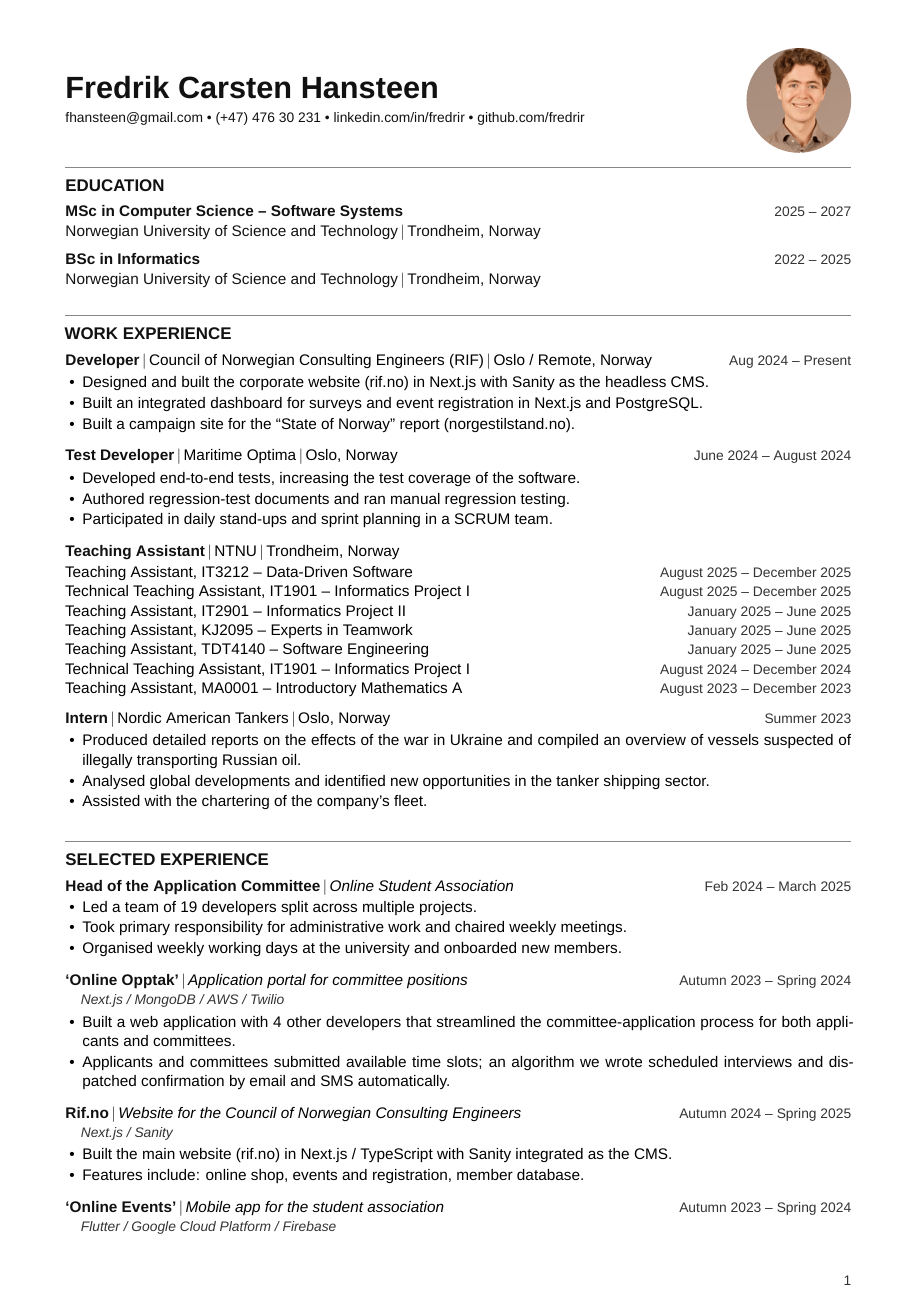
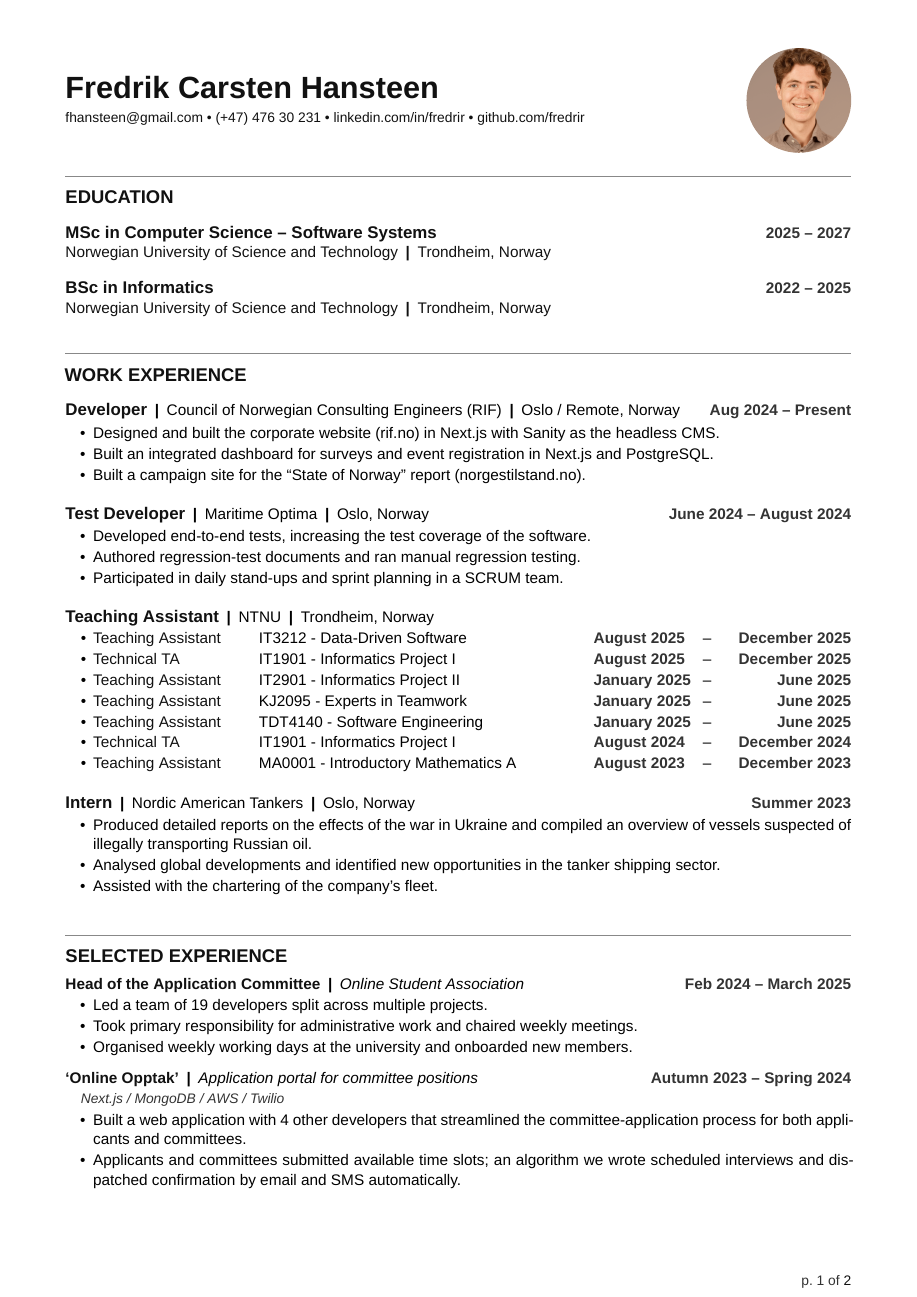
Before and after one commit to fredrir/CV, a LaTeX document (main.tex, which reads content/experience/ntnu.tex, style/components.sty, style/layout.sty): page 1 of 2. Compiled offline with XeLaTeX; a missing font is replaced by an installed copy or a similar font.

Commit message:
tweak structure

```diff
--- a/content/experience/ntnu.tex
+++ b/content/experience/ntnu.tex
@@ -5,37 +5,45 @@
 {}
 
 \cvsubentry
-{\enor{Teaching Assistant, IT3212 -- Data-Driven Software}%
-  {Læringsassistent i IT3212 -- Datadrevet Programvare}}
-{\enor{August 2025 -- December 2025}{August 2025 -- Desember 2025}}
+{\enor{Teaching Assistant}{Læringsassistent}}
+{\enor{IT3212 - Data-Driven Software}{IT3212 - Datadrevet Programvare}}
+{August 2025}
+{\enor{December 2025}{Desember 2025}}
 
 \cvsubentry
-{\enor{Technical Teaching Assistant, IT1901 -- Informatics Project I}%
-  {Teknisk Læringsassistent i IT1901 -- Informatikk prosjektarbeid I}}
-{\enor{August 2025 -- December 2025}{August 2025 -- Desember 2025}}
+{\enor{Technical TA}{Teknisk LA}}
+{\enor{IT1901 - Informatics Project I}{IT1901 - Informatikk prosjektarbeid I}}
+{August 2025}
+{\enor{December 2025}{Desember 2025}}
 
 \cvsubentry
-{\enor{Teaching Assistant, IT2901 -- Informatics Project II}%
-  {Læringsassistent i IT2901 -- Informatikk prosjektarbeid II}}
-{\enor{January 2025 -- June 2025}{Januar 2025 -- Juni 2025}}
+{\enor{Teaching Assistant}{Læringsassistent}}
+{\enor{IT2901 - Informatics Project II}{IT2901 - Informatikk prosjektarbeid II}}
+{\enor{January 2025}{Januar 2025}}
+{\enor{June 2025}{Juni 2025}}
 
 \cvsubentry
-{\enor{Teaching Assistant, KJ2095 -- Experts in Teamwork}%
-  {Læringsassistent i KJ2095 -- Eksperter i Teams}}
-{\enor{January 2025 -- June 2025}{Januar 2025 -- Juni 2025}}
+{\enor{Teaching Assistant}{Læringsassistent}}
+{\enor{KJ2095 - Experts in Teamwork}{KJ2095 - Eksperter i Teams}}
+{\enor{January 2025}{Januar 2025}}
+{\enor{June 2025}{Juni 2025}}
 
 \cvsubentry
-{\enor{Teaching Assistant, TDT4140 -- Software Engineering}%
-  {Læringsassistent i TDT4140 -- Programvareutvikling}}
-{\enor{January 2025 -- June 2025}{Januar 2025 -- Juni 2025}}
+{\enor{Teaching Assistant}{Læringsassistent}}
+{\enor{TDT4140 - Software Engineering}{TDT4140 - Programvareutvikling}}
+{\enor{January 2025}{Januar 2025}}
+{\enor{June 2025}{Juni 2025}}
 
 \cvsubentry
-{\enor{Technical Teaching Assistant, IT1901 -- Informatics Project I}%
-  {Teknisk Læringsassistent i IT1901 -- Informatikk prosjektarbeid I}}
-{\enor{August 2024 -- December 2024}{August 2024 -- Desember 2024}}
+{\enor{Technical TA}{Teknisk LA}}
+{\enor{IT1901 - Informatics Project I}{IT1901 - Informatikk prosjektarbeid I}}
+{August 2024}
+{\enor{December 2024}{Desember 2024}}
 
 \cvsubentry
-{\enor{Teaching Assistant, MA0001 -- Introductory Mathematics A}{Læringsassistent i MA0001 -- Brukerkurs i matematikk A}}
-{\enor{August 2023 -- December 2023}{August 2023 -- Desember 2023}}
+{\enor{Teaching Assistant}{Læringsassistent}}
+{\enor{MA0001 - Introductory Mathematics A}{MA0001 - Brukerkurs i matematikk A}}
+{August 2023}
+{\enor{December 2023}{Desember 2023}}
 
 \vspace{7pt}
--- a/style/components.sty
+++ b/style/components.sty
@@ -1,5 +1,5 @@
 \NeedsTeXFormat{LaTeX2e}
-\ProvidesPackage{style/components}[2026/05/12 v3.1 CV components]
+\ProvidesPackage{style/components}[2026/05/12 v3.3 CV components]
 
 \newcommand{\cvcontactsep}{~\textbullet~}
 
@@ -25,57 +25,78 @@
 }
 
 \newcommand{\cvsection}[1]{%
-  \vspace{2pt}\par
+  \vspace{8pt}\par
   {\color{cvsoft}\rule{\linewidth}{0.5pt}}\par
-  \vspace{2pt}
-  {\fontsize{11}{13}\selectfont\bfseries\color{cvink}%
+  \vspace{3pt}
+  {\fontsize{12}{14}\selectfont\bfseries\color{cvink}%
     \MakeUppercase{#1}\par}%
-  \vspace{4pt}%
+  \vspace{5pt}%
 }
 
-\newcommand{\cv@bar}{\,$|$\,}
+\newcommand{\cv@bar}{\enspace\textbf{|}\enspace}
 
-% \hfill keeps dates and the title on the same baseline; tabularx put the
-% date in its own row whenever the X-column content was wide.
+\newcommand{\cvdate}[1]{{\bfseries\color{cvmuted}#1}}
+
 \newcommand{\cventry}[4]{%
+  \needspace{4\baselineskip}%
+  \vspace{5pt}%
   \par\noindent
-  {\bfseries\color{cvink}#1}\cv@bar #2\cv@bar #3%
-  \hfill{\small\color{cvmuted}#4}\par
+  {\fontsize{11}{13}\selectfont\bfseries\color{cvink}#1}\cv@bar #2\cv@bar #3%
+  \hfill\cvdate{#4}\par
   \vspace{1pt}%
 }
 
 \newcommand{\cveduentry}[4]{%
+  \vspace{5pt}%
   \par\noindent
-  {\bfseries\color{cvink}#1}\hfill{\small\color{cvmuted}#4}\par
+  {\fontsize{11}{13}\selectfont\bfseries\color{cvink}#1}\hfill\cvdate{#4}\par
   {\color{cvink}#2\cv@bar #3}\par
   \vspace{6pt}%
 }
 
-\newcommand{\cvsubentry}[2]{%
-  \par\noindent #1\hfill{\small\color{cvmuted}#2}\par
+% #1 role  #2 course  #3 start-date  #4 end-date
+% Five adjacent fixed-width boxes ensure everything sits on one line with
+% aligned columns across all sub-entries.
+% Bullet box (1.8em) matches the leftmargin of cvbullets itemize.
+% Role col: 3.8 cm  Start-date col: 2.3 cm  End-date col: 3.0 cm
+% Course col fills the rest: linewidth - 1.8em - 3.8 - 2.3 - 0.6(dash) - 3.0 = linewidth - 1.8em - 9.7cm
+\newcommand{\cvsubentry}[4]{%
+  \par\noindent
+  \makebox[1.8em][l]{\hspace{1.0em}\textbullet}%
+  \makebox[3.8cm][l]{{\color{cvink}#1}}%
+  \makebox[\dimexpr\linewidth-1.8em-9.7cm\relax][l]{#2}%
+  \makebox[2.3cm][l]{\cvdate{#3}}%
+  \makebox[0.6cm][c]{--}%
+  \makebox[3.0cm][r]{\cvdate{#4}}\par
+  \vspace{1pt}%
 }
 
 \newenvironment{cvbullets}{%
+  \nopagebreak
   \begin{itemize}%
-}{%
+    }{%
   \end{itemize}\vspace{7pt}%
 }
 
 \newcommand{\cvselected}[3]{%
+  \needspace{8\baselineskip}%
   \par\noindent
   {\bfseries\color{cvink}#1}\cv@bar{\itshape #2}%
-  \hfill{\small\color{cvmuted}#3}\par
+  \hfill\cvdate{#3}\par
+  \nopagebreak%
 }
 
 \newcommand{\cvtech}[1]{%
+  \nopagebreak
   \par\noindent\hspace*{1em}{\itshape\small\color{cvmuted}#1}\par
+  \nopagebreak
   \vspace{1pt}%
 }
 
 \newcommand{\cvother}[4]{%
   \par\noindent
   {\bfseries\color{cvink}#1}\cv@bar #2\par
-  {\small\color{cvmuted}#3}\par
+  \cvdate{#3}\par
   #4\par
   \vspace{7pt}%
 }
--- a/style/layout.sty
+++ b/style/layout.sty
@@ -1,5 +1,5 @@
 \NeedsTeXFormat{LaTeX2e}
-\ProvidesPackage{style/layout}[2026/05/12 v2.0 CV layout]
+\ProvidesPackage{style/layout}[2026/05/12 v2.1 CV layout]
 
 \RequirePackage[
   a4paper,
@@ -15,6 +15,7 @@
 \RequirePackage{tikz}
 \RequirePackage{graphicx}
 \RequirePackage{fancyhdr}
+\RequirePackage{needspace}
 
 \RequirePackage{hyperref}
 \hypersetup{
@@ -22,9 +23,11 @@
   urlcolor   = cvink,
   linkcolor  = cvink,
   citecolor  = cvink,
-  pdftitle   = {Fredrik Carsten Hansteen — CV},
+  pdftitle   = {CV - Fredrik Carsten Hansteen},
   pdfauthor  = {Fredrik Carsten Hansteen},
 }
+
+\RequirePackage{lastpage}
 
 \setlength{\parindent}{0pt}
 \setlength{\parskip}{0pt}
@@ -34,12 +37,12 @@
 \fancyhf{}
 \renewcommand{\headrulewidth}{0pt}
 \renewcommand{\footrulewidth}{0pt}
-\fancyfoot[R]{\small\color{cvmuted}\thepage}
+\fancyfoot[R]{\small\color{cvmuted}\enor{p.~\thepage~of~\pageref{LastPage}}{s.~\thepage~av~\pageref{LastPage}}}
 
 \setlist{nosep}
 \setlist[itemize]{
   label       = {\textbullet},
-  leftmargin  = 1.1em,
+  leftmargin  = 1.8em,
   itemsep     = 1pt,
   topsep      = 1pt,
   parsep      = 0pt,
```
Also changed, not shown: CV_Fredrik_Carsten_Hansteen_En.pdf, CV_Fredrik_Carsten_Hansteen_Nb.pdf, README.md, style/components.sty (2 more changed lines), 3 other files.
